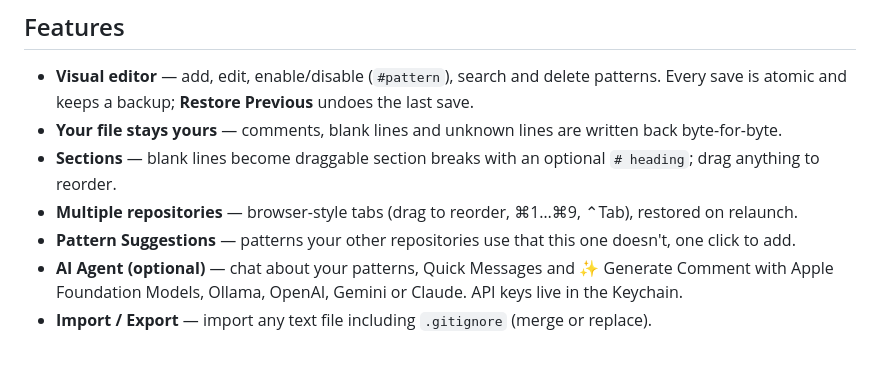
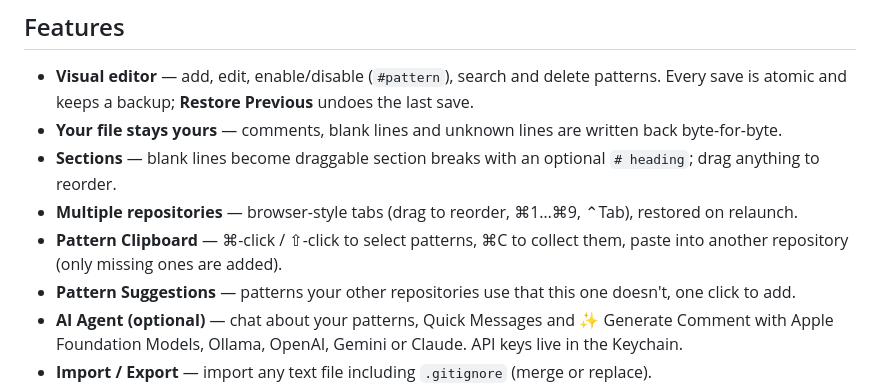
Before and after one commit to gomin2013/git-exclude-manager, a Markdown page: README.md, the part around the change. GitHub-like rendering; blank space fills up the shorter version.

Commit message:
2026 Added Pattern Clipboards (Readme).

```diff
--- a/README.md
+++ b/README.md
@@ -19,6 +19,8 @@ English and Thai UI.
 - **Your file stays yours** — comments, blank lines and unknown lines are written back byte-for-byte.
 - **Sections** — blank lines become draggable section breaks with an optional `# heading`; drag anything to reorder.
 - **Multiple repositories** — browser-style tabs (drag to reorder, ⌘1…⌘9, ⌃Tab), restored on relaunch.
+- **Pattern Clipboard** — ⌘-click / ⇧-click to select patterns, ⌘C to collect them, paste into another
+  repository (only missing ones are added).
 - **Pattern Suggestions** — patterns your other repositories use that this one doesn't, one click to add.
 - **AI Agent (optional)** — chat about your patterns, Quick Messages and ✨ Generate Comment with
   Apple Foundation Models, Ollama, OpenAI, Gemini or Claude. API keys live in the Keychain.
```
Also changed, not shown: CHANGELOG.md (+17 -0 lines).
